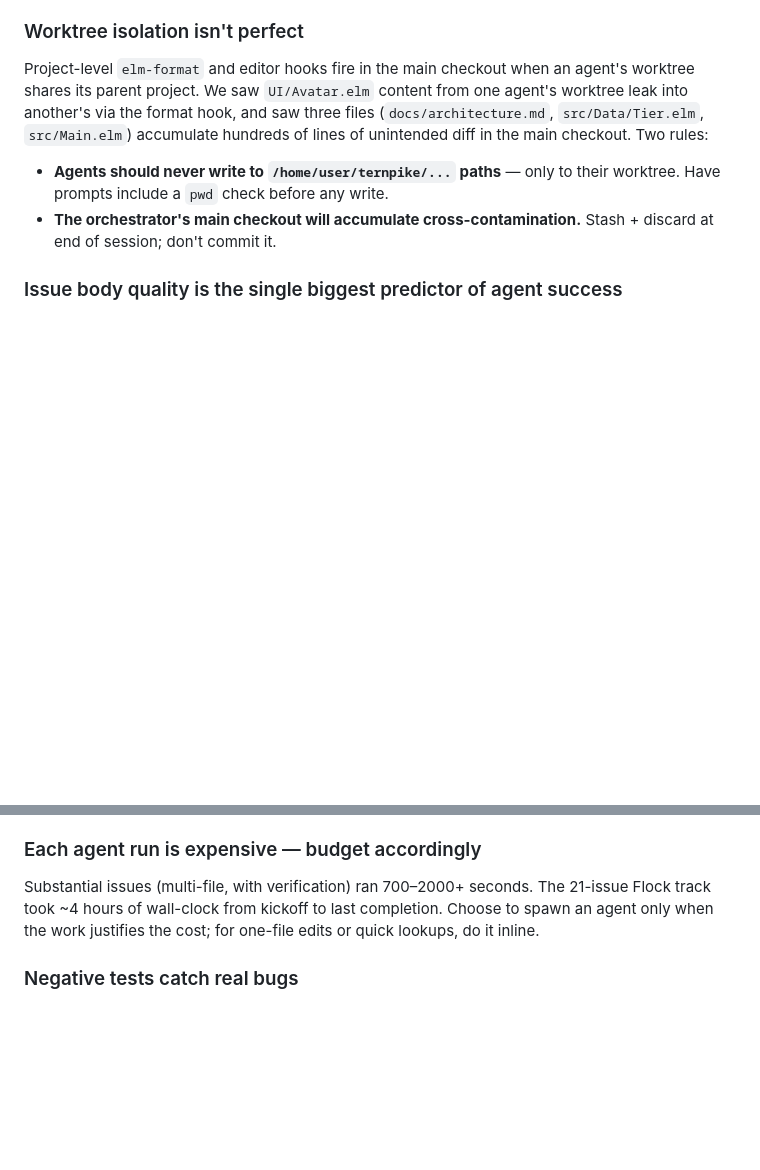
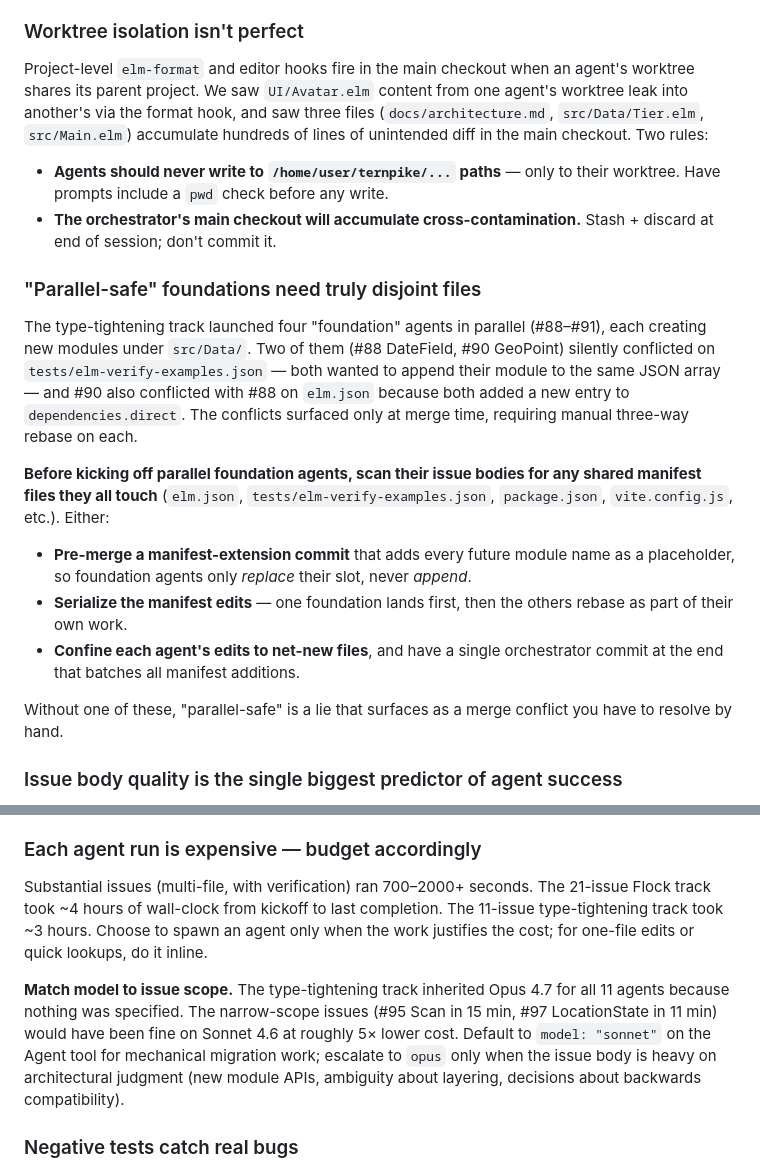
Before and after one commit to m0n01d/ternpike, a Markdown page: CLAUDE.md, 2 parts joined by grey strips. Drawn GitHub-style; blank space fills up the shorter version.

```diff
--- a/CLAUDE.md
+++ b/CLAUDE.md
@@ -99,6 +101,18 @@ Project-level `elm-format` and editor hooks fire in the main checkout when an ag
 - **Agents should never write to `/home/user/ternpike/...` paths** — only to their worktree. Have prompts include a `pwd` check before any write.
 - **The orchestrator's main checkout will accumulate cross-contamination.** Stash + discard at end of session; don't commit it.
 
+### "Parallel-safe" foundations need truly disjoint files
+
+The type-tightening track launched four "foundation" agents in parallel (#88–#91), each creating new modules under `src/Data/`. Two of them (#88 DateField, #90 GeoPoint) silently conflicted on `tests/elm-verify-examples.json` — both wanted to append their module to the same JSON array — and #90 also conflicted with #88 on `elm.json` because both added a new entry to `dependencies.direct`. The conflicts surfaced only at merge time, requiring manual three-way rebase on each.
+
+**Before kicking off parallel foundation agents, scan their issue bodies for any shared manifest files they all touch** (`elm.json`, `tests/elm-verify-examples.json`, `package.json`, `vite.config.js`, etc.). Either:
+
+- **Pre-merge a manifest-extension commit** that adds every future module name as a placeholder, so foundation agents only *replace* their slot, never *append*.
+- **Serialize the manifest edits** — one foundation lands first, then the others rebase as part of their own work.
+- **Confine each agent's edits to net-new files**, and have a single orchestrator commit at the end that batches all manifest additions.
+
+Without one of these, "parallel-safe" is a lie that surfaces as a merge conflict you have to resolve by hand.
+
 ### Issue body quality is the single biggest predictor of agent success
 
 Tight What/Why/How issues with code snippets, file paths, and verification commands produced agents that shipped clean work in one shot. Loose issues produced agents that floundered, made wrong architectural choices, or had to be re-prompted. The cost of a careful issue body is paid back many times over by not having to re-spawn the agent or untangle its output.
@@ -118,7 +132,9 @@ The 21-issue Flock track had a hard dependency DAG: #57+#58 → #59 → #60 →
 
 ### Each agent run is expensive — budget accordingly
 
-Substantial issues (multi-file, with verification) ran 700–2000+ seconds. The 21-issue Flock track took ~4 hours of wall-clock from kickoff to last completion. Choose to spawn an agent only when the work justifies the cost; for one-file edits or quick lookups, do it inline.
+Substantial issues (multi-file, with verification) ran 700–2000+ seconds. The 21-issue Flock track took ~4 hours of wall-clock from kickoff to last completion. The 11-issue type-tightening track took ~3 hours. Choose to spawn an agent only when the work justifies the cost; for one-file edits or quick lookups, do it inline.
+
+**Match model to issue scope.** The type-tightening track inherited Opus 4.7 for all 11 agents because nothing was specified. The narrow-scope issues (#95 Scan in 15 min, #97 LocationState in 11 min) would have been fine on Sonnet 4.6 at roughly 5× lower cost. Default to `model: "sonnet"` on the Agent tool for mechanical migration work; escalate to `opus` only when the issue body is heavy on architectural judgment (new module APIs, ambiguity about layering, decisions about backwards compatibility).
 
 ### Negative tests catch real bugs
 
```
Also changed, not shown: other parts of CLAUDE.md (+24 -1 lines).
